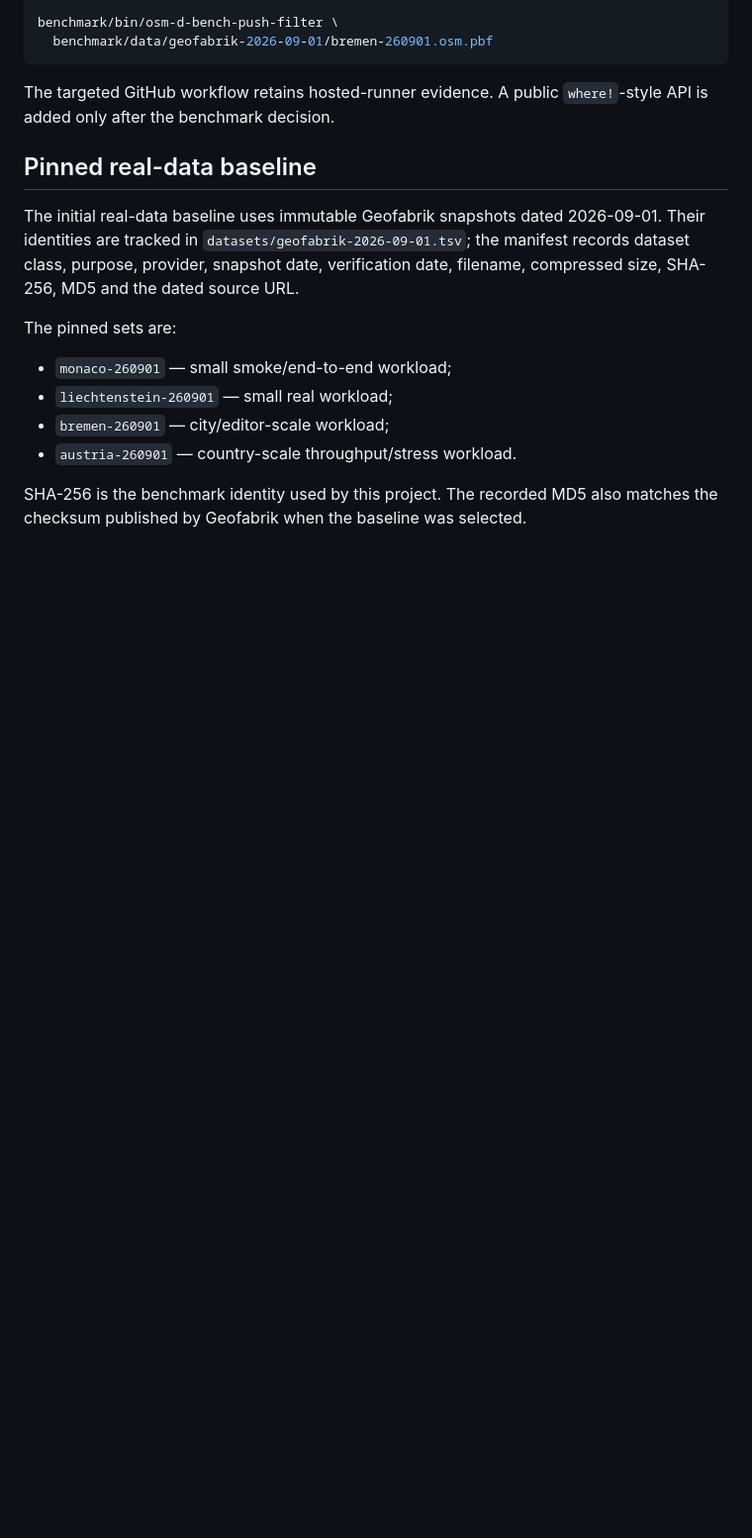
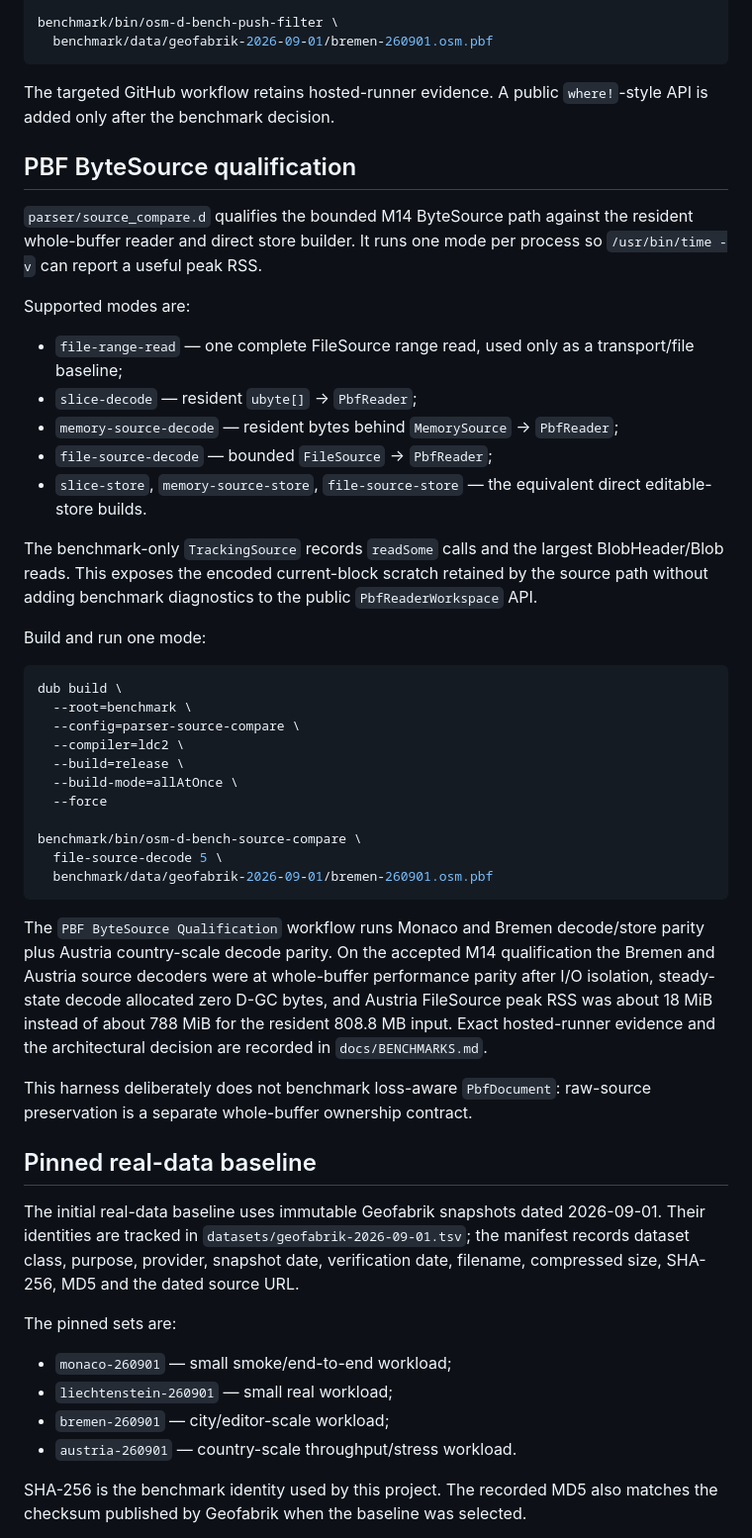
Before and after one commit to alex-1974/osm-d, a Markdown page: benchmark/README.md, the part around the change. Shown at 99% size. Drawn GitHub-style; blank space fills up the shorter version.

Commit message:
docs(bench): document ByteSource qualification harness

````diff
--- a/benchmark/README.md
+++ b/benchmark/README.md
@@ -146,6 +146,55 @@ benchmark/bin/osm-d-bench-push-filter \
 
 The targeted GitHub workflow retains hosted-runner evidence. A public
 `where!`-style API is added only after the benchmark decision.
+
+## PBF ByteSource qualification
+
+`parser/source_compare.d` qualifies the bounded M14 ByteSource path against
+the resident whole-buffer reader and direct store builder. It runs one mode per
+process so `/usr/bin/time -v` can report a useful peak RSS.
+
+Supported modes are:
+
+- `file-range-read` — one complete FileSource range read, used only as a
+  transport/file baseline;
+- `slice-decode` — resident `ubyte[]` -> `PbfReader`;
+- `memory-source-decode` — resident bytes behind `MemorySource` ->
+  `PbfReader`;
+- `file-source-decode` — bounded `FileSource` -> `PbfReader`;
+- `slice-store`, `memory-source-store`, `file-source-store` — the
+  equivalent direct editable-store builds.
+
+The benchmark-only `TrackingSource` records `readSome` calls and the largest
+BlobHeader/Blob reads. This exposes the encoded current-block scratch retained
+by the source path without adding benchmark diagnostics to the public
+`PbfReaderWorkspace` API.
+
+Build and run one mode:
+
+```bash
+dub build \
+  --root=benchmark \
+  --config=parser-source-compare \
+  --compiler=ldc2 \
+  --build=release \
+  --build-mode=allAtOnce \
+  --force
+
+benchmark/bin/osm-d-bench-source-compare \
+  file-source-decode 5 \
+  benchmark/data/geofabrik-2026-09-01/bremen-260901.osm.pbf
+```
+
+The `PBF ByteSource Qualification` workflow runs Monaco and Bremen decode/store
+parity plus Austria country-scale decode parity. On the accepted M14
+qualification the Bremen and Austria source decoders were at whole-buffer
+performance parity after I/O isolation, steady-state decode allocated zero
+D-GC bytes, and Austria FileSource peak RSS was about 18 MiB instead of about
+788 MiB for the resident 808.8 MB input. Exact hosted-runner evidence and the
+architectural decision are recorded in `docs/BENCHMARKS.md`.
+
+This harness deliberately does not benchmark loss-aware `PbfDocument`:
+raw-source preservation is a separate whole-buffer ownership contract.
 
 ## Pinned real-data baseline
 
````
